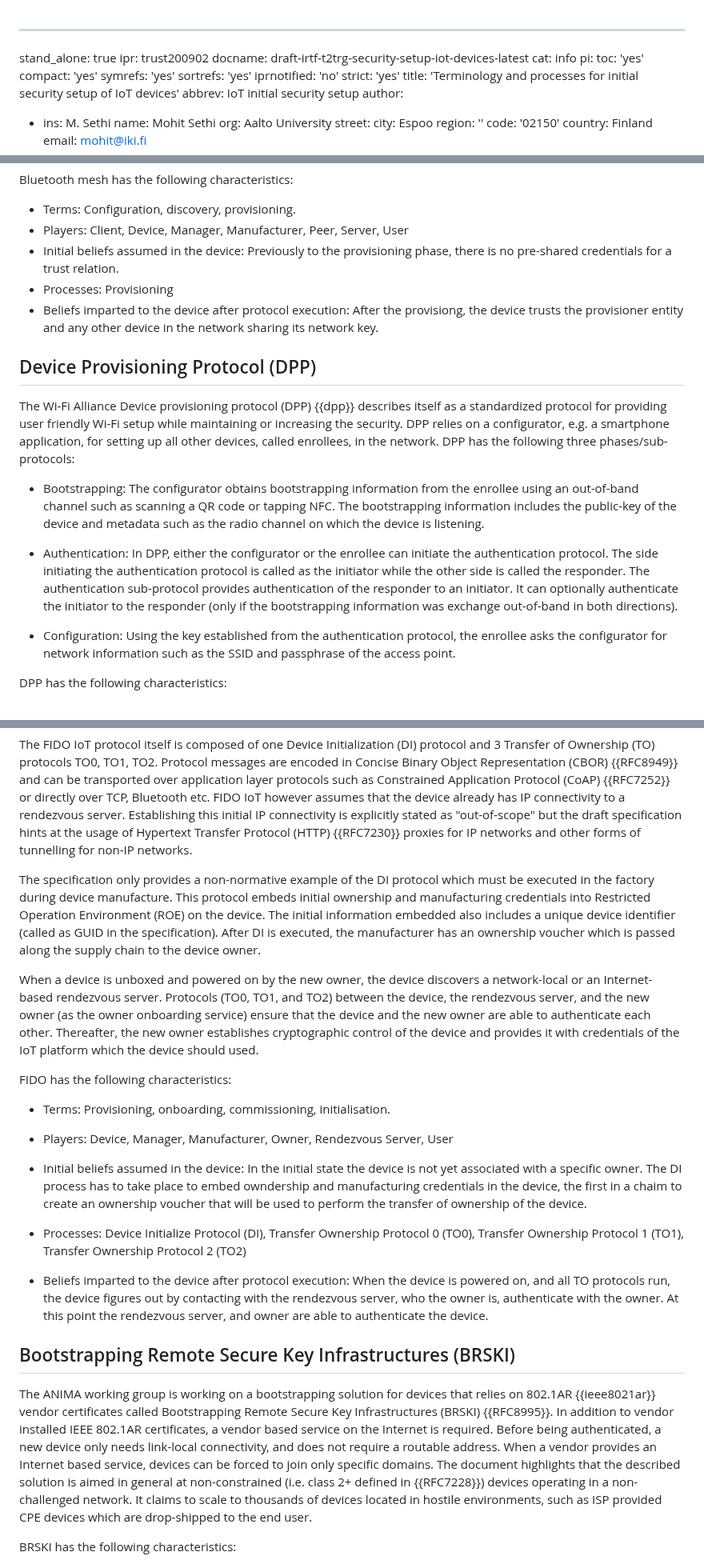
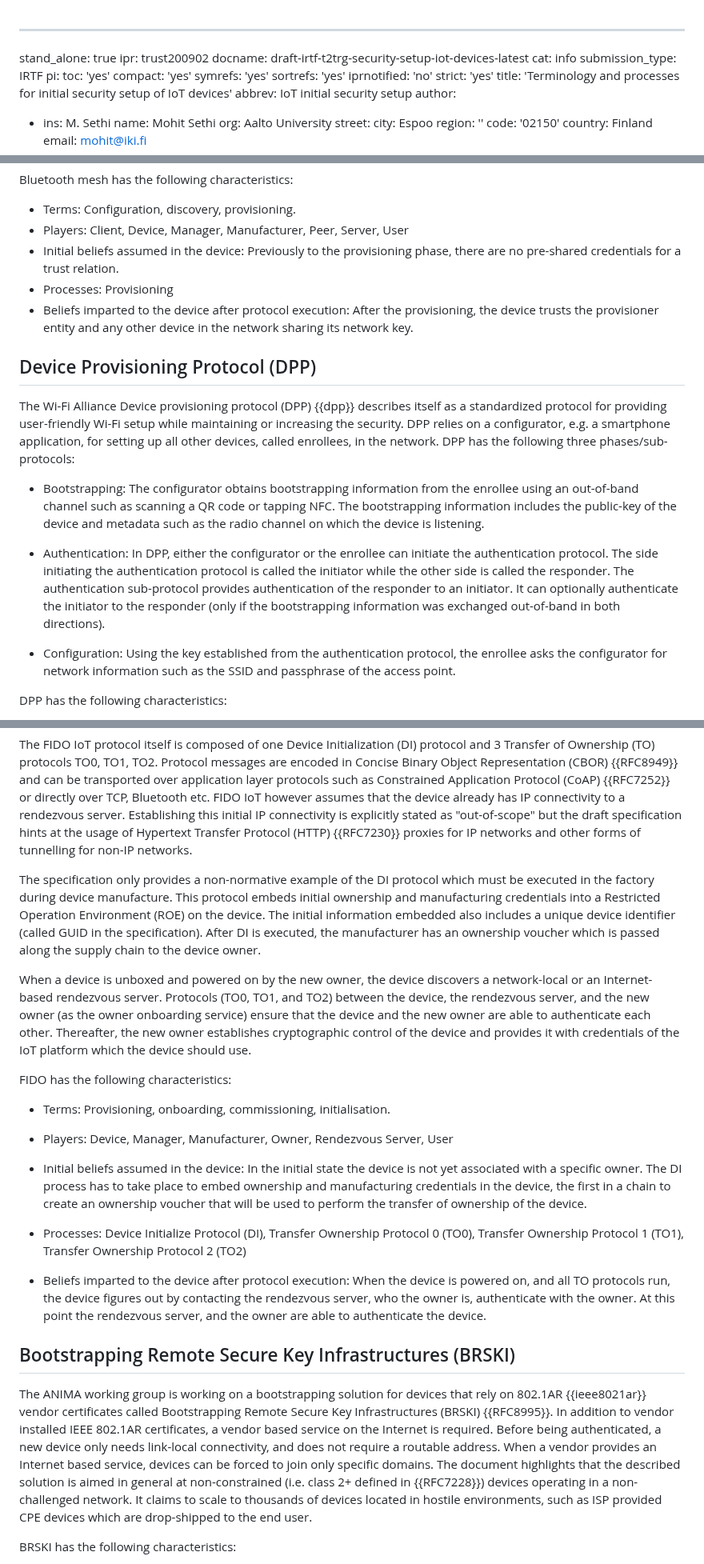
Before and after one commit to t2trg/security-setup-iot-devices, a Markdown page: draft-irtf-t2trg-security-setup-iot-devices.md, 3 parts joined by grey strips. Shown at 80% size. Rendered like a GitHub page.

```diff
--- a/draft-irtf-t2trg-security-setup-iot-devices.md
+++ b/draft-irtf-t2trg-security-setup-iot-devices.md
@@ -3,6 +3,7 @@ stand_alone: true
 ipr: trust200902
 docname: draft-irtf-t2trg-security-setup-iot-devices-latest
 cat: info
+submission_type: IRTF
 pi:
   toc: 'yes'
   compact: 'yes'
@@ -229,17 +230,17 @@ Bluetooth mesh has the following characteristics:
 
   * Terms: Configuration, discovery, provisioning.
   * Players: Client, Device, Manager, Manufacturer, Peer, Server, User
-  * Initial beliefs assumed in the device: Previously to the provisioning phase, there is no pre-shared credentials for a trust relation.
+  * Initial beliefs assumed in the device: Previously to the provisioning phase, there are no pre-shared credentials for a trust relation.
   * Processes: Provisioning
-  * Beliefs imparted to the device after protocol execution: After the provisiong, the device trusts the provisioner entity and any other device in the network sharing its network key.
+  * Beliefs imparted to the device after protocol execution: After the provisioning, the device trusts the provisioner entity and any other device in the network sharing its network key.
 
 ## Device Provisioning Protocol (DPP)
 
-The Wi-Fi Alliance Device provisioning protocol (DPP) {{dpp}} describes itself as a standardized protocol for providing user friendly Wi-Fi setup while maintaining or increasing the security. DPP relies on a configurator, e.g. a smartphone application, for setting up all other devices, called enrollees, in the network. DPP has the following three phases/sub-protocols:
+The Wi-Fi Alliance Device provisioning protocol (DPP) {{dpp}} describes itself as a standardized protocol for providing user-friendly Wi-Fi setup while maintaining or increasing the security. DPP relies on a configurator, e.g. a smartphone application, for setting up all other devices, called enrollees, in the network. DPP has the following three phases/sub-protocols:
 
 * Bootstrapping: The configurator obtains bootstrapping information from the enrollee using an out-of-band channel such as scanning a QR code or tapping NFC. The bootstrapping information includes the public-key of the device and metadata such as the radio channel on which the device is listening.
 
-* Authentication: In DPP, either the configurator or the enrollee can initiate the authentication protocol. The side initiating the authentication protocol is called as the initiator while the other side is called the responder. The authentication sub-protocol provides authentication of the responder to an initiator. It can optionally authenticate the initiator to the responder (only if the bootstrapping information was exchange out-of-band in both directions).
+* Authentication: In DPP, either the configurator or the enrollee can initiate the authentication protocol. The side initiating the authentication protocol is called the initiator while the other side is called the responder. The authentication sub-protocol provides authentication of the responder to an initiator. It can optionally authenticate the initiator to the responder (only if the bootstrapping information was exchanged out-of-band in both directions).
 
 * Configuration: Using the key established from the authentication protocol, the enrollee asks the configurator for network information such as the SSID and passphrase of the access point.
 
@@ -361,25 +362,25 @@ The Fast IDentity Online Alliance (FIDO) is currently specifying an automatic on
 
 The FIDO IoT protocol itself is composed of one Device Initialization (DI) protocol and 3 Transfer of Ownership (TO) protocols TO0, TO1, TO2. Protocol messages are encoded in Concise Binary Object Representation (CBOR) {{RFC8949}} and can be transported over application layer protocols such as Constrained Application Protocol (CoAP) {{RFC7252}} or directly over TCP, Bluetooth etc. FIDO IoT however assumes that the device already has IP connectivity to a rendezvous server. Establishing this initial IP connectivity is explicitly stated as "out-of-scope" but the draft specification hints at the usage of Hypertext Transfer Protocol (HTTP) {{RFC7230}} proxies for IP networks and other forms of tunnelling for non-IP networks.
 
-The specification only provides a non-normative example of the DI protocol which must be executed in the factory during device manufacture. This protocol embeds initial ownership and manufacturing credentials into Restricted Operation Environment (ROE) on the device. The initial information embedded also includes a unique device identifier (called as GUID in the specification). After DI is executed, the manufacturer has an ownership voucher which is passed along the supply chain to the device owner.
+The specification only provides a non-normative example of the DI protocol which must be executed in the factory during device manufacture. This protocol embeds initial ownership and manufacturing credentials into a Restricted Operation Environment (ROE) on the device. The initial information embedded also includes a unique device identifier (called GUID in the specification). After DI is executed, the manufacturer has an ownership voucher which is passed along the supply chain to the device owner.
 
-When a device is unboxed and powered on by the new owner, the device discovers a network-local or an Internet-based rendezvous server. Protocols (TO0, TO1, and TO2) between the device, the rendezvous server, and the new owner (as the owner onboarding service) ensure that the device and the new owner are able to authenticate each other. Thereafter, the new owner establishes cryptographic control of the device and provides it with credentials of the IoT platform which the device should used.
+When a device is unboxed and powered on by the new owner, the device discovers a network-local or an Internet-based rendezvous server. Protocols (TO0, TO1, and TO2) between the device, the rendezvous server, and the new owner (as the owner onboarding service) ensure that the device and the new owner are able to authenticate each other. Thereafter, the new owner establishes cryptographic control of the device and provides it with credentials of the IoT platform which the device should use.
 
 
 FIDO has the following characteristics:
 
   * Terms: Provisioning, onboarding, commissioning, initialisation.
   * Players: Device, Manager, Manufacturer, Owner, Rendezvous Server,  User
-  * Initial beliefs assumed in the device: In the initial state the device is not yet associated with a specific owner. The DI process has to take place to embed owndership and manufacturing credentials in the device, the first in a chaim to create an ownership voucher that will be used to perform the transfer of ownership of the device.
+  * Initial beliefs assumed in the device: In the initial state the device is not yet associated with a specific owner. The DI process has to take place to embed ownership and manufacturing credentials in the device, the first in a chain to create an ownership voucher that will be used to perform the transfer of ownership of the device.
 
   * Processes: Device Initialize Protocol (DI), Transfer Ownership Protocol 0 (TO0), Transfer Ownership Protocol 1 (TO1), Transfer Ownership Protocol 2 (TO2)
-  * Beliefs imparted to the device after protocol execution: When the device is powered on, and all TO protocols run, the device figures out by contacting with the rendezvous server, who the owner is, authenticate with the owner. At this point the rendezvous server, and owner are able to authenticate the device.
+  * Beliefs imparted to the device after protocol execution: When the device is powered on, and all TO protocols run, the device figures out by contacting the rendezvous server, who the owner is, authenticate with the owner. At this point the rendezvous server, and the owner are able to authenticate the device.
 
 
 
 ## Bootstrapping Remote Secure Key Infrastructures (BRSKI)
 
-The ANIMA working group is working on a bootstrapping solution for devices that relies on 802.1AR {{ieee8021ar}} vendor certificates called Bootstrapping Remote Secure Key Infrastructures (BRSKI) {{RFC8995}}. In addition to vendor installed IEEE 802.1AR certificates, a vendor based service on the Internet is required. Before being authenticated, a new device only needs link-local connectivity, and does not require a routable address. When a vendor provides an Internet based service, devices can be forced to join only specific domains. The document highlights that the described solution is aimed in general at non-constrained (i.e. class 2+ defined in {{RFC7228}}) devices operating in a non-challenged network. It claims to scale to thousands of devices located in hostile environments, such as ISP provided CPE devices which are drop-shipped to the end user.
+The ANIMA working group is working on a bootstrapping solution for devices that rely on 802.1AR {{ieee8021ar}} vendor certificates called Bootstrapping Remote Secure Key Infrastructures (BRSKI) {{RFC8995}}. In addition to vendor installed IEEE 802.1AR certificates, a vendor based service on the Internet is required. Before being authenticated, a new device only needs link-local connectivity, and does not require a routable address. When a vendor provides an Internet based service, devices can be forced to join only specific domains. The document highlights that the described solution is aimed in general at non-constrained (i.e. class 2+ defined in {{RFC7228}}) devices operating in a non-challenged network. It claims to scale to thousands of devices located in hostile environments, such as ISP provided CPE devices which are drop-shipped to the end user.
 
 BRSKI has the following characteristics:
 
```
Also changed, not shown: other parts of draft-irtf-t2trg-security-setup-iot-devices.md (+15 -15 lines).
